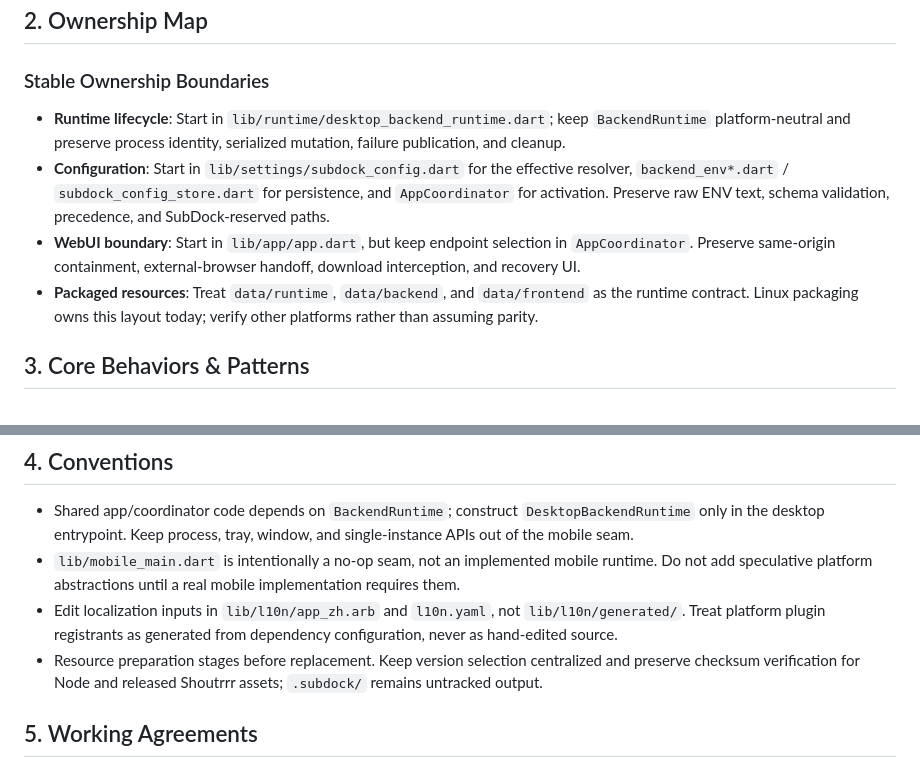
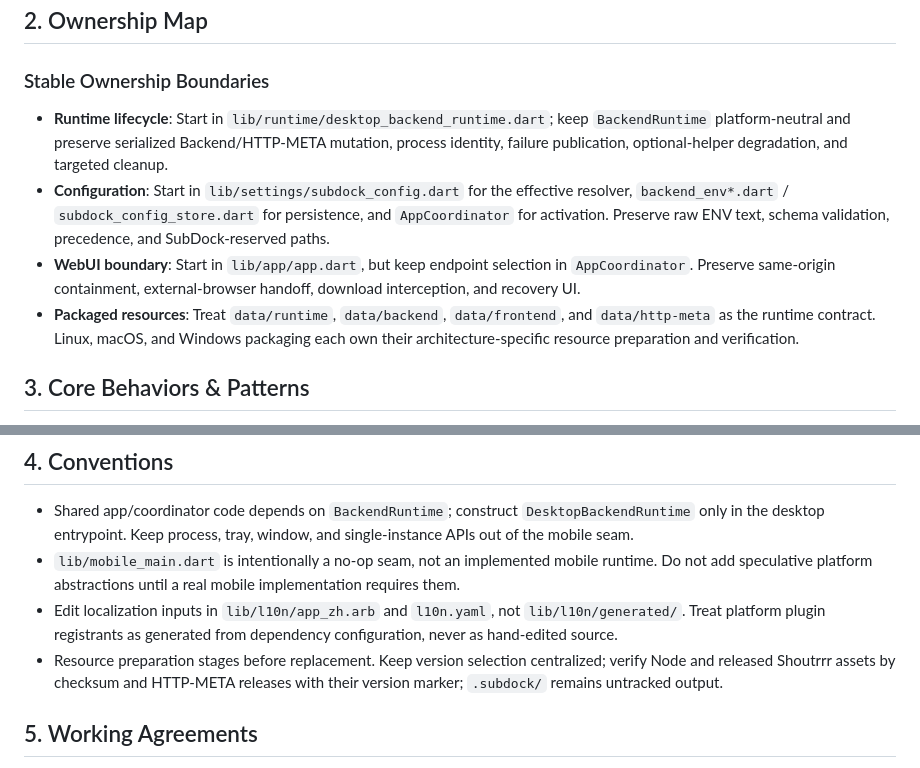
Before and after one commit to Delusions6515/SubDock, a Markdown page: AGENTS.md, 2 parts joined by grey strips. Rendered like a GitHub page.

Commit message:
docs: refresh desktop resource ownership
Document HTTP-META lifecycle and cross-platform resource packaging now that
Linux, macOS, and Windows share the desktop bundle contract.

```diff
--- a/AGENTS.md
+++ b/AGENTS.md
@@ -11,14 +11,16 @@ SubDock is a native shell that runs a packaged Sub-Store backend and embeds its
 ### Stable Ownership Boundaries
 
 - **Runtime lifecycle**: Start in `lib/runtime/desktop_backend_runtime.dart`; keep `BackendRuntime`
-  platform-neutral and preserve process identity, serialized mutation, failure publication, and cleanup.
+  platform-neutral and preserve serialized Backend/HTTP-META mutation, process identity, failure
+  publication, optional-helper degradation, and targeted cleanup.
 - **Configuration**: Start in `lib/settings/subdock_config.dart` for the effective resolver,
   `backend_env*.dart` / `subdock_config_store.dart` for persistence, and `AppCoordinator` for activation.
   Preserve raw ENV text, schema validation, precedence, and SubDock-reserved paths.
 - **WebUI boundary**: Start in `lib/app/app.dart`, but keep endpoint selection in `AppCoordinator`.
   Preserve same-origin containment, external-browser handoff, download interception, and recovery UI.
-- **Packaged resources**: Treat `data/runtime`, `data/backend`, and `data/frontend` as the runtime
-  contract. Linux packaging owns this layout today; verify other platforms rather than assuming parity.
+- **Packaged resources**: Treat `data/runtime`, `data/backend`, `data/frontend`, and `data/http-meta`
+  as the runtime contract. Linux, macOS, and Windows packaging each own their architecture-specific
+  resource preparation and verification.
 
 ## 3. Core Behaviors & Patterns
 
@@ -47,8 +49,9 @@ SubDock is a native shell that runs a packaged Sub-Store backend and embeds its
   speculative platform abstractions until a real mobile implementation requires them.
 - Edit localization inputs in `lib/l10n/app_zh.arb` and `l10n.yaml`, not `lib/l10n/generated/`. Treat
   platform plugin registrants as generated from dependency configuration, never as hand-edited source.
-- Resource preparation stages before replacement. Keep version selection centralized and preserve
-  checksum verification for Node and released Shoutrrr assets; `.subdock/` remains untracked output.
+- Resource preparation stages before replacement. Keep version selection centralized; verify Node and
+  released Shoutrrr assets by checksum and HTTP-META releases with their version marker; `.subdock/`
+  remains untracked output.
 
 ## 5. Working Agreements
 
```
